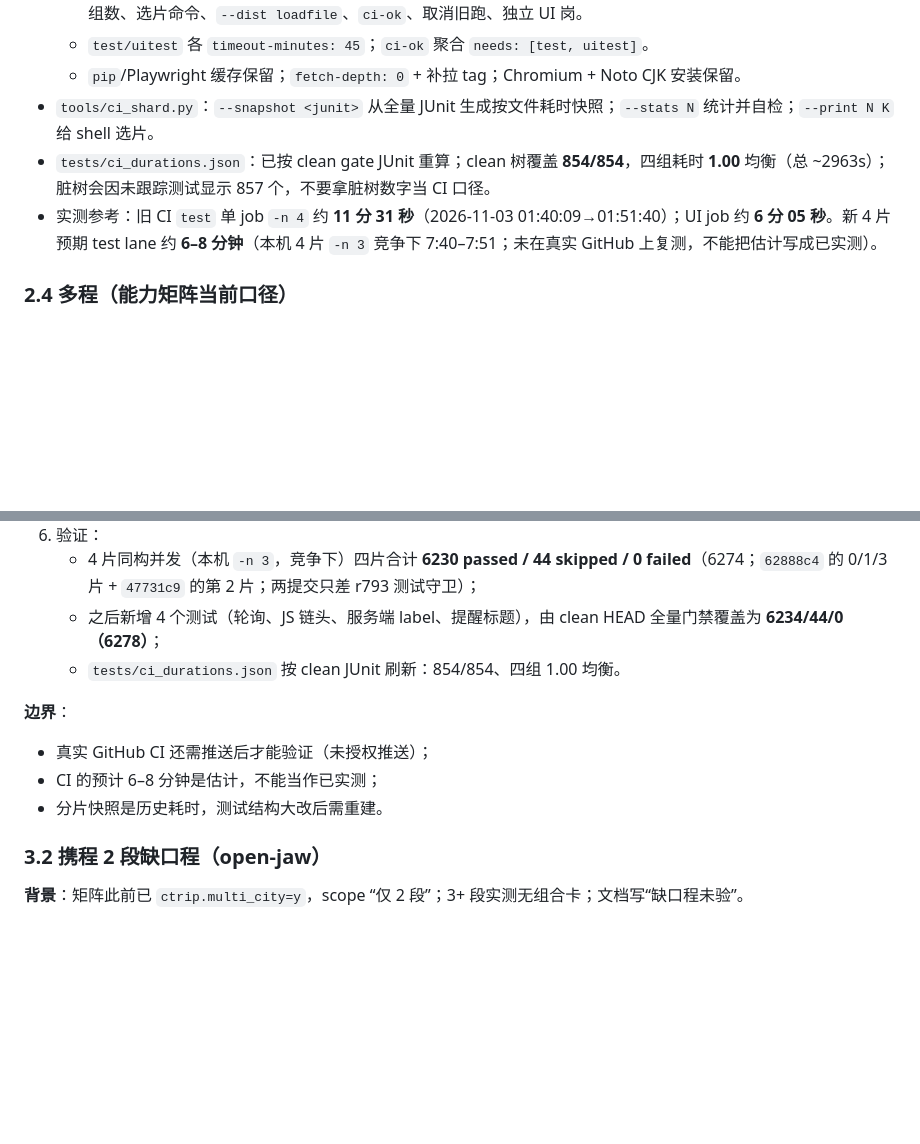
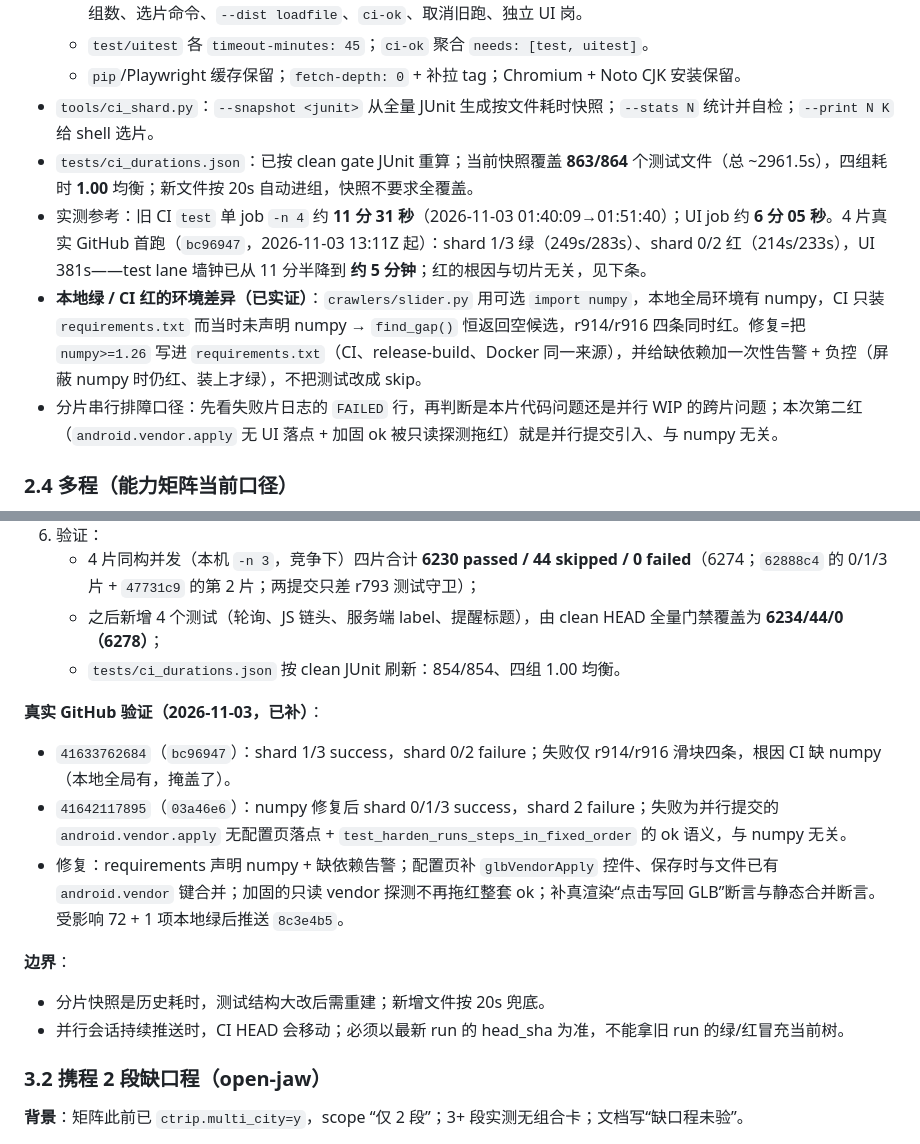
Before and after one commit to dengmeiluan/ticket-monitoring, a Markdown page: docs/SESSION_EXPERIENCE_GUIDE_2026-11-03.md, 2 parts joined by grey strips. GitHub-like rendering; blank space fills up the shorter version.

Commit message:
docs: 记录 CI 分片真实耗时与 numpy 缺失根因

```diff
--- a/docs/SESSION_EXPERIENCE_GUIDE_2026-11-03.md
+++ b/docs/SESSION_EXPERIENCE_GUIDE_2026-11-03.md
@@ -134,8 +134,10 @@
   - `test/uitest` 各 `timeout-minutes: 45`；`ci-ok` 聚合 `needs: [test, uitest]`。
   - `pip`/Playwright 缓存保留；`fetch-depth: 0` + 补拉 tag；Chromium + Noto CJK 安装保留。
 - `tools/ci_shard.py`：`--snapshot <junit>` 从全量 JUnit 生成按文件耗时快照；`--stats N` 统计并自检；`--print N K` 给 shell 选片。
-- `tests/ci_durations.json`：已按 clean gate JUnit 重算；clean 树覆盖 **854/854**，四组耗时 **1.00** 均衡（总 ~2963s）；脏树会因未跟踪测试显示 857 个，不要拿脏树数字当 CI 口径。
-- 实测参考：旧 CI `test` 单 job `-n 4` 约 **11 分 31 秒**（2026-11-03 01:40:09→01:51:40）；UI job 约 **6 分 05 秒**。新 4 片预期 test lane 约 **6–8 分钟**（本机 4 片 `-n 3` 竞争下 7:40–7:51；未在真实 GitHub 上复测，不能把估计写成已实测）。
+- `tests/ci_durations.json`：已按 clean gate JUnit 重算；当前快照覆盖 **863/864** 个测试文件（总 ~2961.5s），四组耗时 **1.00** 均衡；新文件按 20s 自动进组，快照不要求全覆盖。
+- 实测参考：旧 CI `test` 单 job `-n 4` 约 **11 分 31 秒**（2026-11-03 01:40:09→01:51:40）；UI job 约 **6 分 05 秒**。4 片真实 GitHub 首跑（`bc96947`，2026-11-03 13:11Z 起）：shard 1/3 绿（249s/283s）、shard 0/2 红（214s/233s），UI 381s——test lane 墙钟已从 11 分半降到 **约 5 分钟**；红的根因与切片无关，见下条。
+- **本地绿 / CI 红的环境差异（已实证）**：`crawlers/slider.py` 用可选 `import numpy`，本地全局环境有 numpy，CI 只装 `requirements.txt` 而当时未声明 numpy → `find_gap()` 恒返回空候选，r914/r916 四条同时红。修复=把 `numpy>=1.26` 写进 `requirements.txt`（CI、release-build、Docker 同一来源），并给缺依赖加一次性告警 + 负控（屏蔽 numpy 时仍红、装上才绿），不把测试改成 skip。
+- 分片串行排障口径：先看失败片日志的 `FAILED` 行，再判断是本片代码问题还是并行 WIP 的跨片问题；本次第二红（`android.vendor.apply` 无 UI 落点 + 加固 ok 被只读探测拖红）就是并行提交引入、与 numpy 无关。
 
 ### 2.4 多程（能力矩阵当前口径）
 
@@ -207,10 +209,14 @@
    - 之后新增 4 个测试（轮询、JS 链头、服务端 label、提醒标题），由 clean HEAD 全量门禁覆盖为 **6234/44/0（6278）**；
    - `tests/ci_durations.json` 按 clean JUnit 刷新：854/854、四组 1.00 均衡。
 
+**真实 GitHub 验证（2026-11-03，已补）**：
+- `41633762684`（`bc96947`）：shard 1/3 success，shard 0/2 failure；失败仅 r914/r916 滑块四条，根因 CI 缺 numpy（本地全局有，掩盖了）。
+- `41642117895`（`03a46e6`）：numpy 修复后 shard 0/1/3 success，shard 2 failure；失败为并行提交的 `android.vendor.apply` 无配置页落点 + `test_harden_runs_steps_in_fixed_order` 的 ok 语义，与 numpy 无关。
+- 修复：requirements 声明 numpy + 缺依赖告警；配置页补 `glbVendorApply` 控件、保存时与文件已有 `android.vendor` 键合并；加固的只读 vendor 探测不再拖红整套 ok；补真渲染“点击写回 GLB”断言与静态合并断言。受影响 72 + 1 项本地绿后推送 `8c3e4b5`。
+
 **边界**：
-- 真实 GitHub CI 还需推送后才能验证（未授权推送）；
-- CI 的预计 6–8 分钟是估计，不能当作已实测；
-- 分片快照是历史耗时，测试结构大改后需重建。
+- 分片快照是历史耗时，测试结构大改后需重建；新增文件按 20s 兜底。
+- 并行会话持续推送时，CI HEAD 会移动；必须以最新 run 的 head_sha 为准，不能拿旧 run 的绿/红冒充当前树。
 
 ### 3.2 携程 2 段缺口程（open-jaw）
 
```
